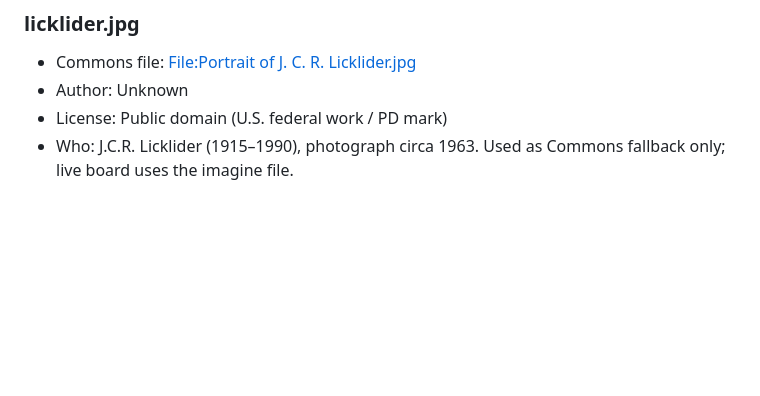
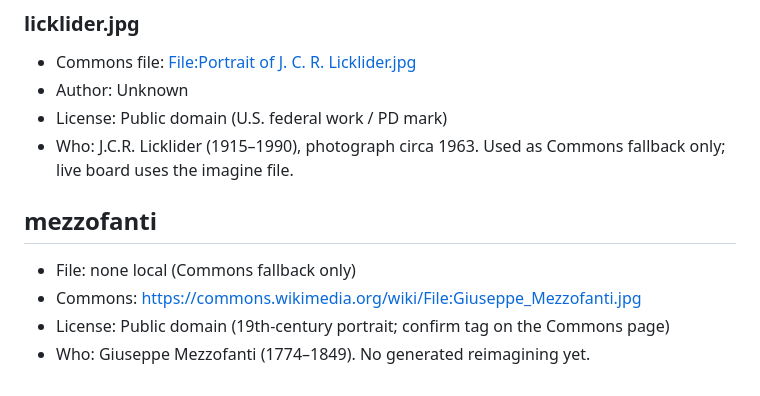
Before and after one commit to siriusbontea/grok-bot-task-org, a Markdown page: portraits/CREDITS.md, the part around the change. GitHub-like rendering; blank space fills up the shorter version.

Commit message:
Add Mezzofanti, language tutor, to Special Staff

```diff
--- a/portraits/CREDITS.md
+++ b/portraits/CREDITS.md
@@ -153,3 +153,11 @@ Earlier Story sources from Wikimedia Commons. Kept here as references. The live
 - Author: Unknown
 - License: Public domain (U.S. federal work / PD mark)
 - Who: J.C.R. Licklider (1915–1990), photograph circa 1963. Used as Commons fallback only; live board uses the imagine file.
+
+
+## mezzofanti
+
+- File: none local (Commons fallback only)
+- Commons: https://commons.wikimedia.org/wiki/File:Giuseppe_Mezzofanti.jpg
+- License: Public domain (19th-century portrait; confirm tag on the Commons page)
+- Who: Giuseppe Mezzofanti (1774–1849). No generated reimagining yet.
```
